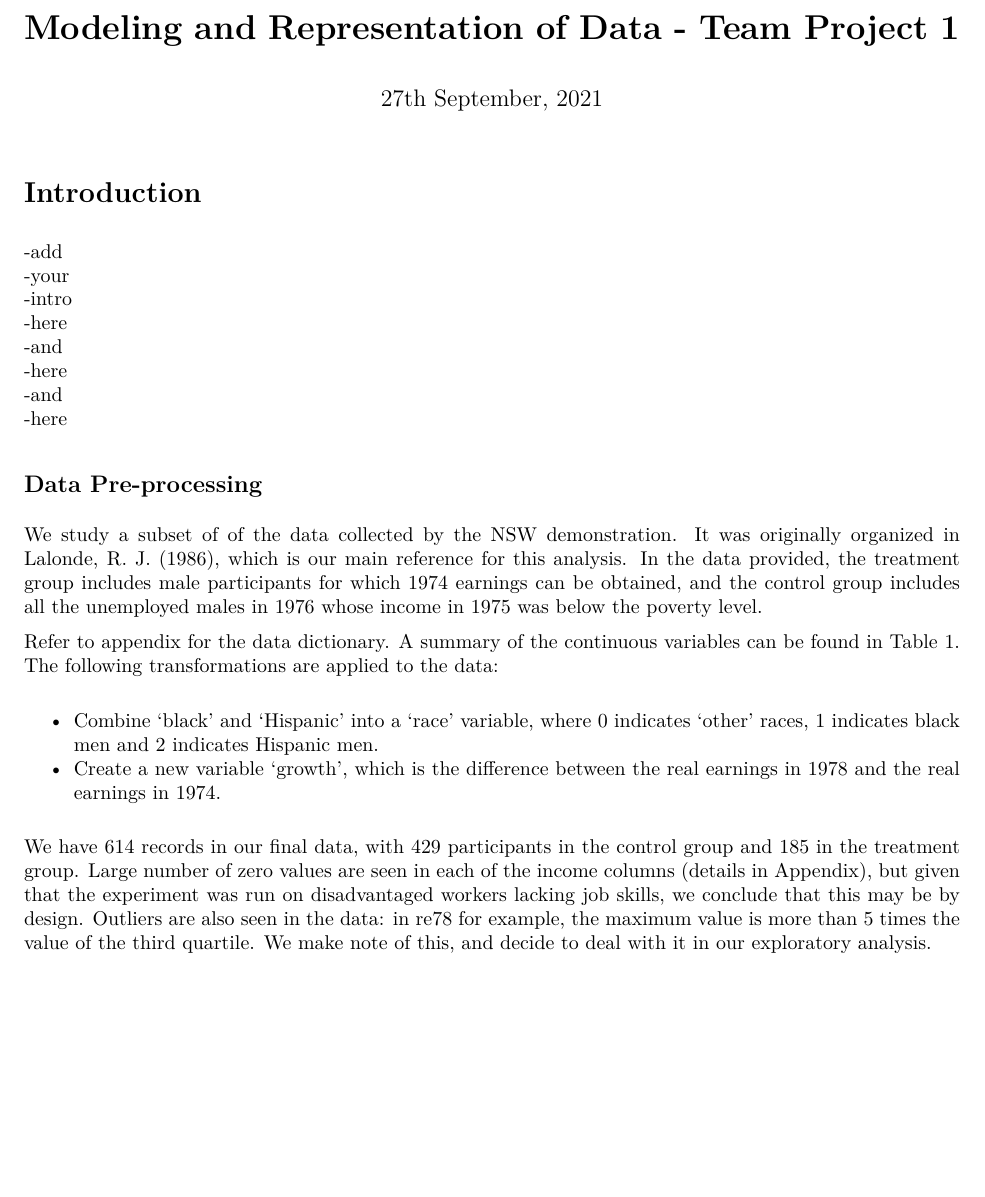
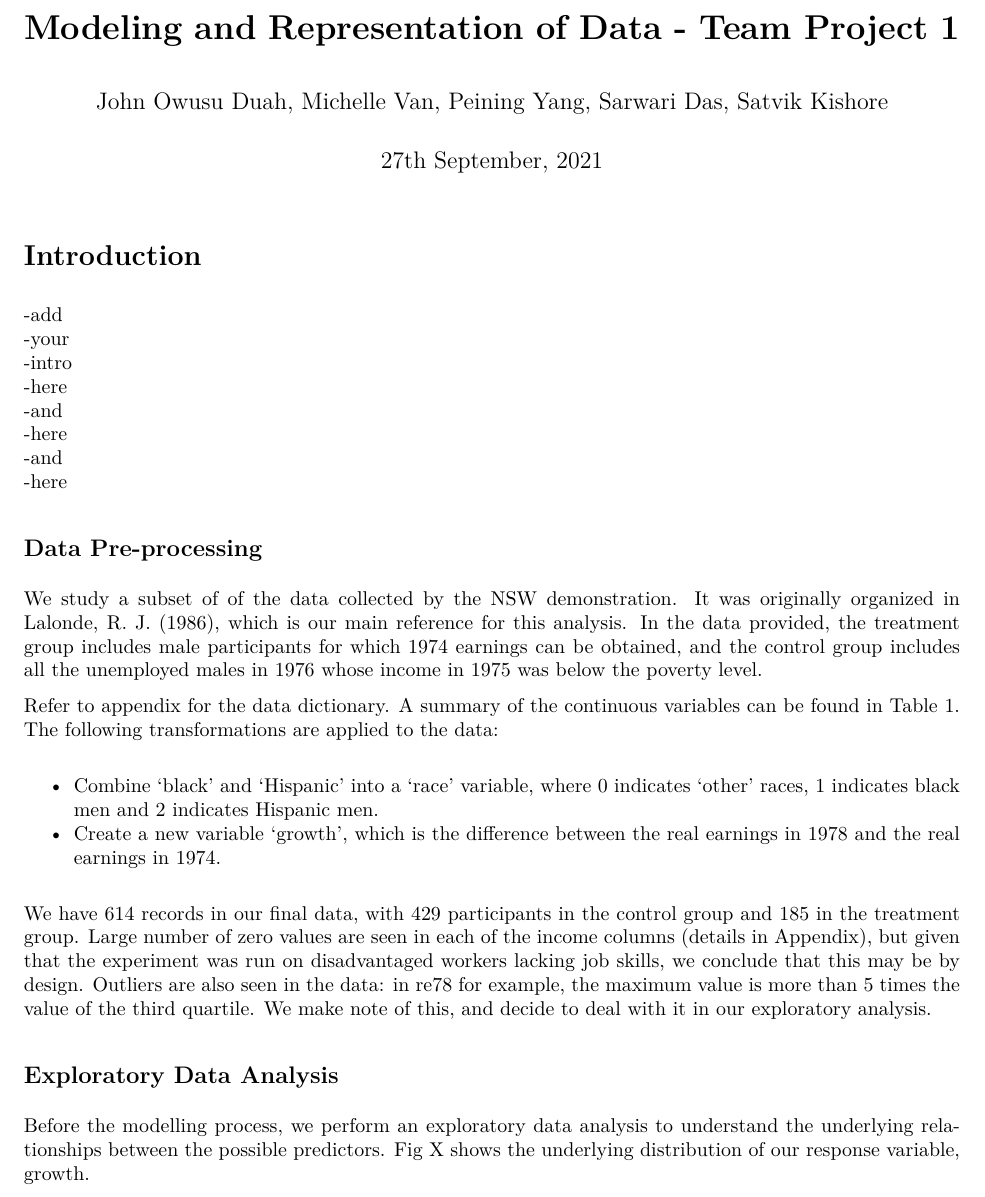
Before and after one commit to IDS-702-F21/team-project-1-effects-of-job-training-on-wages-silver7, an R Markdown document (Reports/wip.Rmd): part of the page before the commit and part of page 1 of 2 after it, cut so that both start at the same text, the shorter picture padded with empty space. The pictures show the output file Reports/wip.pdf that the author committed with the source.

Commit message:
changes to report

```diff
--- a/Reports/wip.Rmd
+++ b/Reports/wip.Rmd
@@ -1,6 +1,6 @@
 ---
 title: '**Modeling and Representation of Data - Team Project 1**'
-authors: "John Owusu Duah, Michelle Van, Peining Yang, Sarwari Das, Satvik Kishore"
+author: "John Owusu Duah, Michelle Van, Peining Yang, Sarwari Das, Satvik Kishore"
 date: "27th September, 2021"
 output:
   pdf_document: default
@@ -56,4 +56,4 @@ stargazer(dta,header=FALSE,title="Summary Statistics", type='latex')
 
 ## Exploratory Data Analysis
 
-Before the modelling process, we perform an exploratory data analysis to understand the underlying relationships between the possible predictors.
+Before the modelling process, we perform an exploratory data analysis to understand the underlying relationships between the possible predictors. Fig X shows the underlying distribution of our response variable, growth.
```
Also changed, not shown: Reports/wip.pdf.
